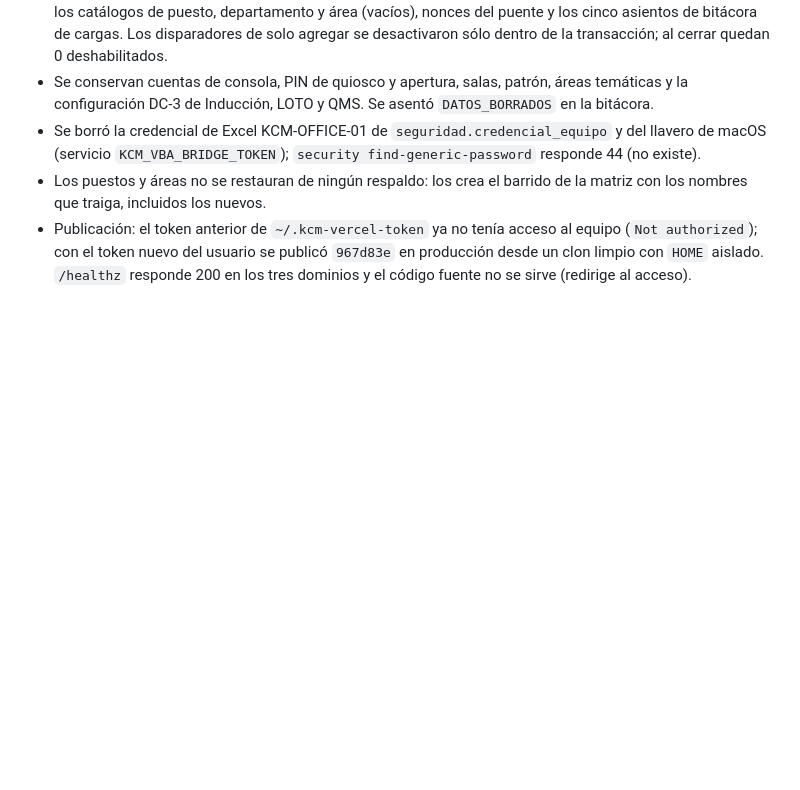
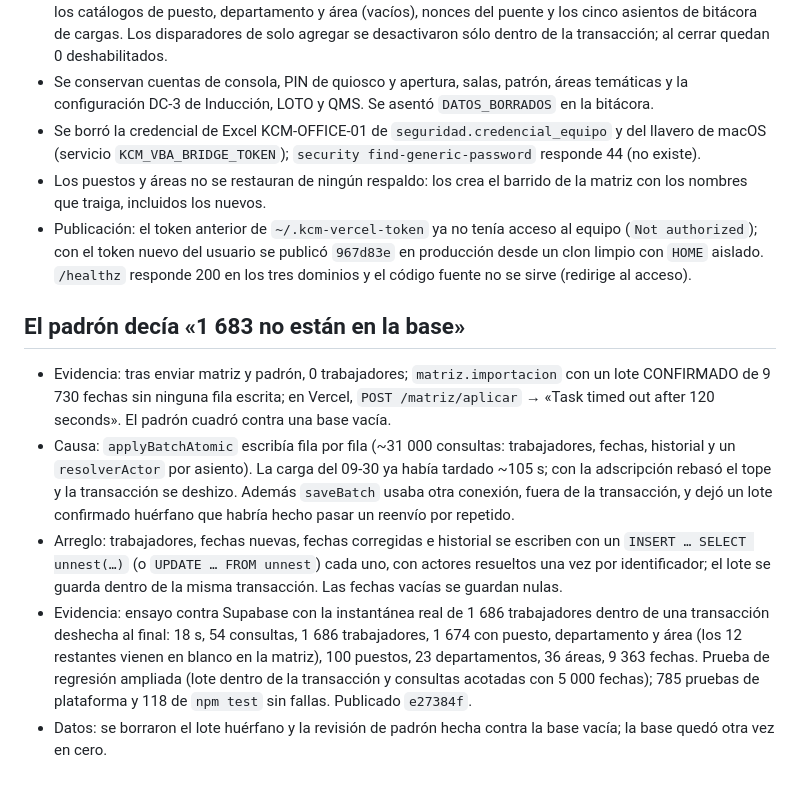
Before and after one commit to Zynnoscorp-kcm/operacional-centre-kcm-cap, a Markdown page: docs/actas/2026-10-08-puesto-y-area-de-la-matriz.md, the part around the change. GitHub-like rendering; blank space fills up the shorter version.

Commit message:
Acta: aplicar la matriz rebasaba los 120 s
Co-Authored-By: Claude Opus 5.5 <noreply@anthropic.com>

```diff
--- a/docs/actas/2026-10-08-puesto-y-area-de-la-matriz.md
+++ b/docs/actas/2026-10-08-puesto-y-area-de-la-matriz.md
@@ -15,3 +15,11 @@
 - Se borró la credencial de Excel KCM-OFFICE-01 de `seguridad.credencial_equipo` y del llavero de macOS (servicio `KCM_VBA_BRIDGE_TOKEN`); `security find-generic-password` responde 44 (no existe).
 - Los puestos y áreas no se restauran de ningún respaldo: los crea el barrido de la matriz con los nombres que traiga, incluidos los nuevos.
 - Publicación: el token anterior de `~/.kcm-vercel-token` ya no tenía acceso al equipo (`Not authorized`); con el token nuevo del usuario se publicó `967d83e` en producción desde un clon limpio con `HOME` aislado. `/healthz` responde 200 en los tres dominios y el código fuente no se sirve (redirige al acceso).
+
+## El padrón decía «1 683 no están en la base»
+
+- Evidencia: tras enviar matriz y padrón, 0 trabajadores; `matriz.importacion` con un lote CONFIRMADO de 9 730 fechas sin ninguna fila escrita; en Vercel, `POST /matriz/aplicar` → «Task timed out after 120 seconds». El padrón cuadró contra una base vacía.
+- Causa: `applyBatchAtomic` escribía fila por fila (~31 000 consultas: trabajadores, fechas, historial y un `resolverActor` por asiento). La carga del 09-30 ya había tardado ~105 s; con la adscripción rebasó el tope y la transacción se deshizo. Además `saveBatch` usaba otra conexión, fuera de la transacción, y dejó un lote confirmado huérfano que habría hecho pasar un reenvío por repetido.
+- Arreglo: trabajadores, fechas nuevas, fechas corregidas e historial se escriben con un `INSERT … SELECT unnest(…)` (o `UPDATE … FROM unnest`) cada uno, con actores resueltos una vez por identificador; el lote se guarda dentro de la misma transacción. Las fechas vacías se guardan nulas.
+- Evidencia: ensayo contra Supabase con la instantánea real de 1 686 trabajadores dentro de una transacción deshecha al final: 18 s, 54 consultas, 1 686 trabajadores, 1 674 con puesto, departamento y área (los 12 restantes vienen en blanco en la matriz), 100 puestos, 23 departamentos, 36 áreas, 9 363 fechas. Prueba de regresión ampliada (lote dentro de la transacción y consultas acotadas con 5 000 fechas); 785 pruebas de plataforma y 118 de `npm test` sin fallas. Publicado `e27384f`.
+- Datos: se borraron el lote huérfano y la revisión de padrón hecha contra la base vacía; la base quedó otra vez en cero.
```
